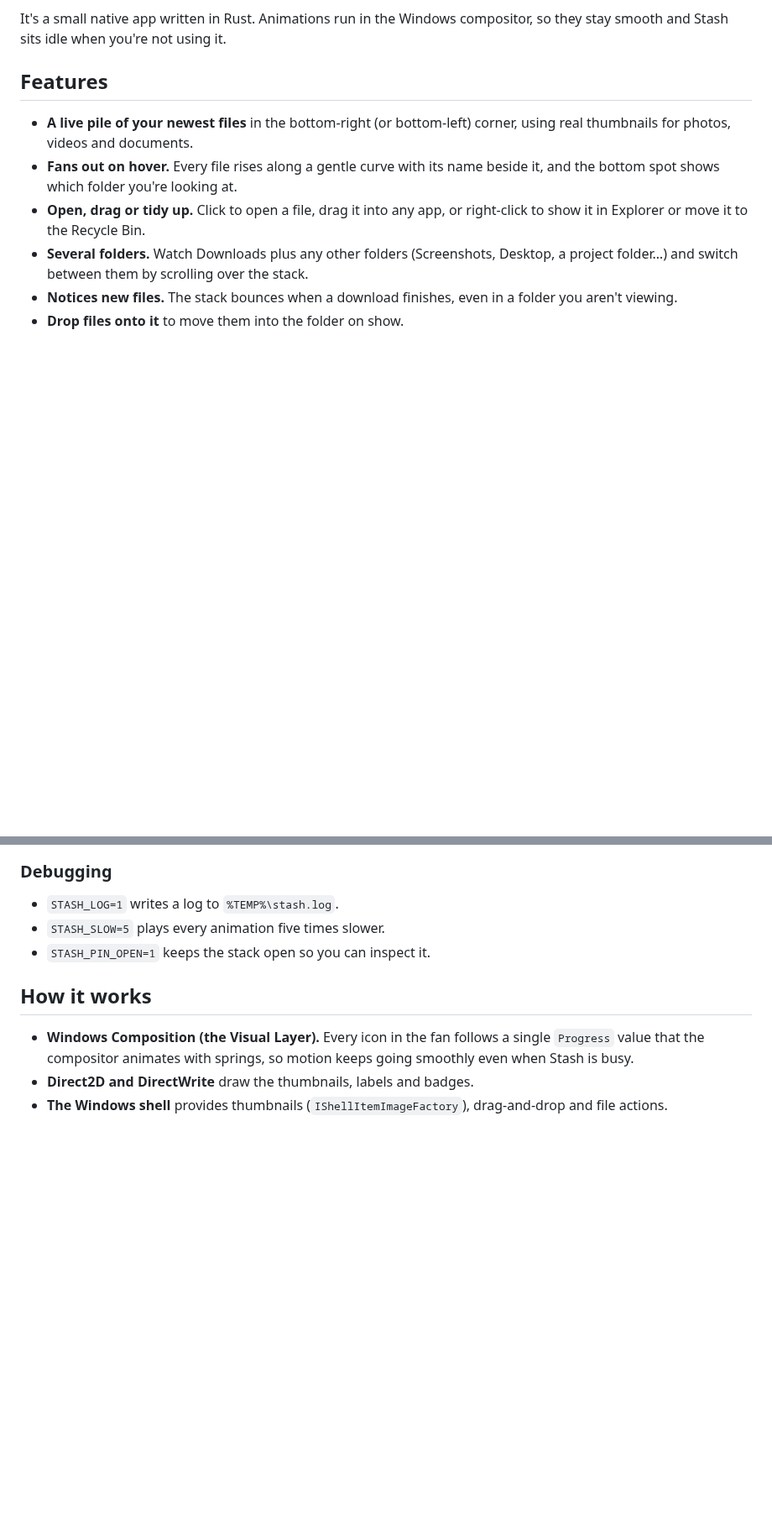
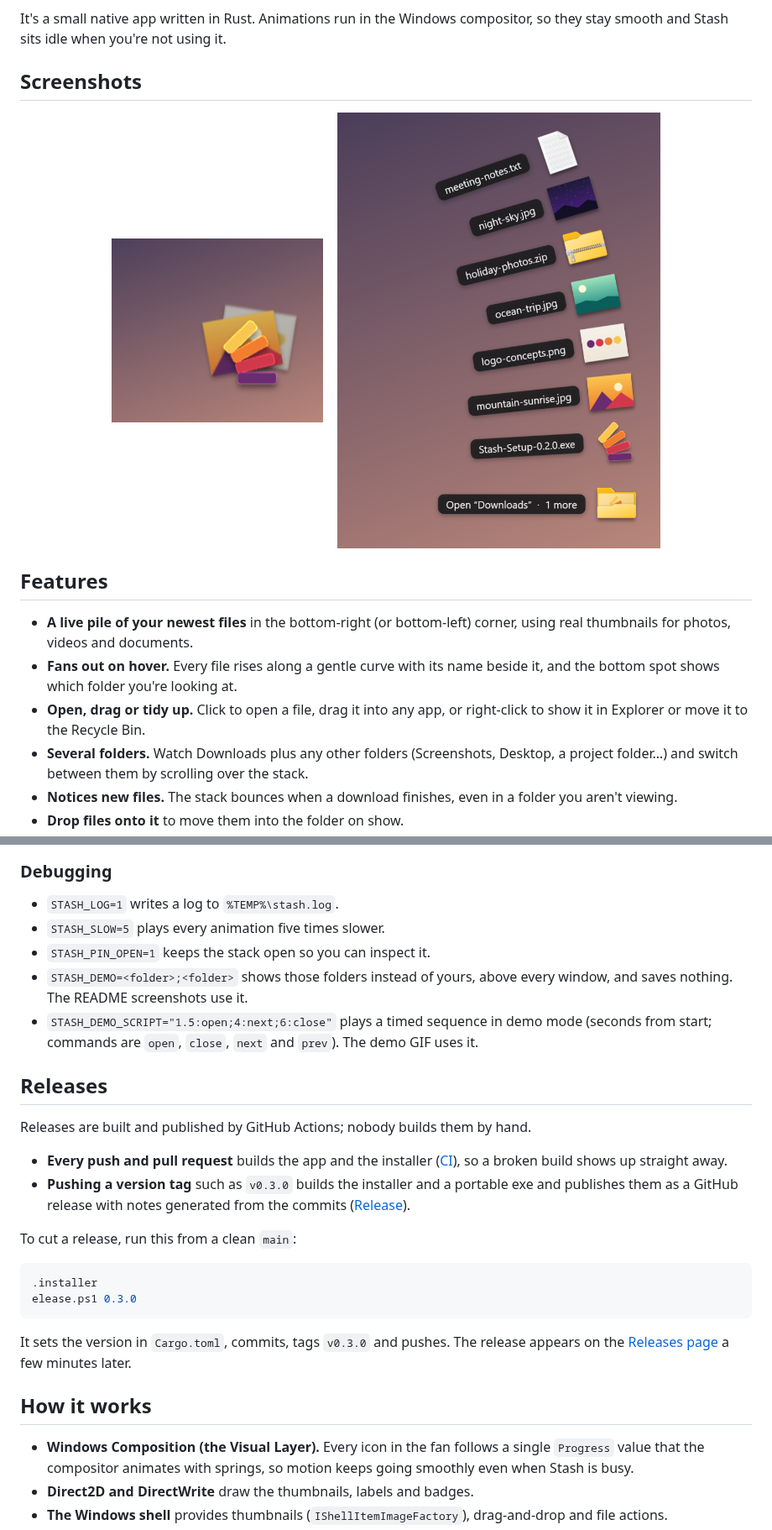
Before and after one commit to frstycodes/stash, a Markdown page: README.md, 2 parts joined by grey strips. Shown at 84% size. Drawn GitHub-style; pictures changed too: docs/stack-closed.png (added), docs/stack-open.png (added); blank space fills up the shorter version.

````diff
--- a/README.md
+++ b/README.md
@@ -11,6 +21,14 @@
 Stash puts a small stack in the corner of your screen showing your newest downloads. Hover over it and it fans out into a list, the way a Dock stack does on a Mac. Click a file to open it, drag it straight into another app, or flick between folders with the scroll wheel.
 
 It's a small native app written in Rust. Animations run in the Windows compositor, so they stay smooth and Stash sits idle when you're not using it.
+
+## Screenshots
+
+<p align="center">
+  <img src="docs/stack-closed.png" height="220" alt="The closed stack: a small pile of the newest files in the screen corner">
+  &nbsp;&nbsp;
+  <img src="docs/stack-open.png" height="520" alt="The open stack: files fanned out along a curve with their names, and Open Downloads at the bottom">
+</p>
 
 ## Features
 
@@ -70,6 +90,24 @@ It writes `dist\Stash-Setup-<version>.exe`.
 - `STASH_LOG=1` writes a log to `%TEMP%\stash.log`.
 - `STASH_SLOW=5` plays every animation five times slower.
 - `STASH_PIN_OPEN=1` keeps the stack open so you can inspect it.
+- `STASH_DEMO=<folder>;<folder>` shows those folders instead of yours, above every window, and saves nothing. The README screenshots use it.
+- `STASH_DEMO_SCRIPT="1.5:open;4:next;6:close"` plays a timed sequence in demo mode (seconds from start; commands are `open`, `close`, `next` and `prev`). The demo GIF uses it.
+
+## Releases
+
+Releases are built and published by GitHub Actions; nobody builds them by hand.
+
+- **Every push and pull request** builds the app and the installer ([CI](.github/workflows/ci.yml)), so a broken build shows up straight away.
+- **Pushing a version tag** such as `v0.3.0` builds the installer and a portable exe and publishes them as a GitHub release with notes generated from the commits ([Release](.github/workflows/release.yml)).
+
+To cut a release, run this from a clean `main`:
+
+```powershell
+.installer
+elease.ps1 0.3.0
+```
+
+It sets the version in `Cargo.toml`, commits, tags `v0.3.0` and pushes. The release appears on the [Releases page](../../releases) a few minutes later.
 
 ## How it works
 
````
Also changed, not shown: other parts of README.md (+12 -0 lines), 5 other files.
